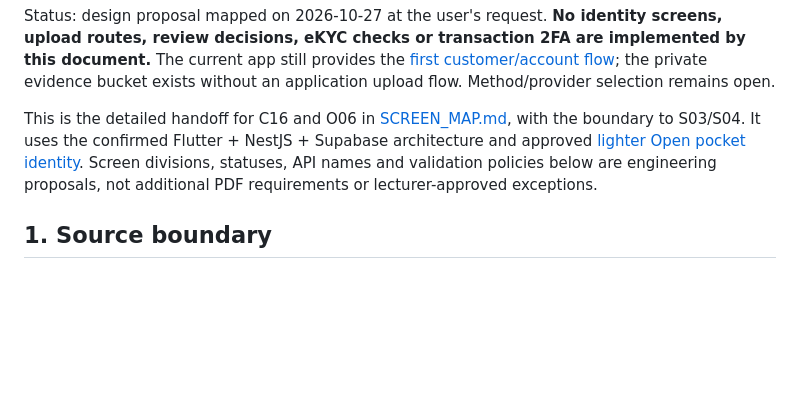
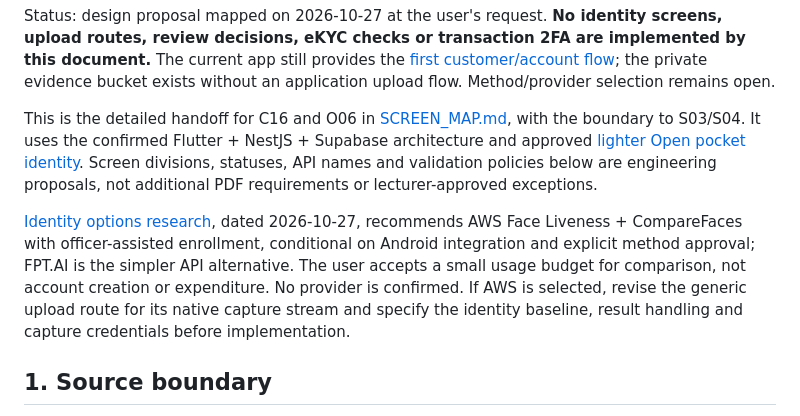
Before and after one commit to tamir39/nene, a Markdown page: docs/IDENTITY_VERIFICATION.md, the part around the change. Rendered like a GitHub page; blank space fills up the shorter version.

Commit message:
docs: compare identity verification providers for Nene

```diff
--- a/docs/IDENTITY_VERIFICATION.md
+++ b/docs/IDENTITY_VERIFICATION.md
@@ -3,6 +3,8 @@
 Status: design proposal mapped on 2026-10-27 at the user's request. **No identity screens, upload routes, review decisions, eKYC checks or transaction 2FA are implemented by this document.** The current app still provides the [first customer/account flow](CUSTOMER_FLOW.md); the private evidence bucket exists without an application upload flow. Method/provider selection remains open.
 
 This is the detailed handoff for C16 and O06 in [SCREEN_MAP.md](SCREEN_MAP.md), with the boundary to S03/S04. It uses the confirmed Flutter + NestJS + Supabase architecture and approved [lighter Open pocket identity](BRANDING.md). Screen divisions, statuses, API names and validation policies below are engineering proposals, not additional PDF requirements or lecturer-approved exceptions.
+
+[Identity options research](IDENTITY_OPTIONS.md), dated 2026-10-27, recommends AWS Face Liveness + CompareFaces with officer-assisted enrollment, conditional on Android integration and explicit method approval; FPT.AI is the simpler API alternative. The user accepts a small usage budget for comparison, not account creation or expenditure. No provider is confirmed. If AWS is selected, revise the generic upload route for its native capture stream and specify the identity baseline, result handling and capture credentials before implementation.
 
 ## 1. Source boundary
 
```
Also changed, not shown: DESIGN.md (+1 -1 lines), docs/IDENTITY_OPTIONS.md (added, +94 -0 lines).
